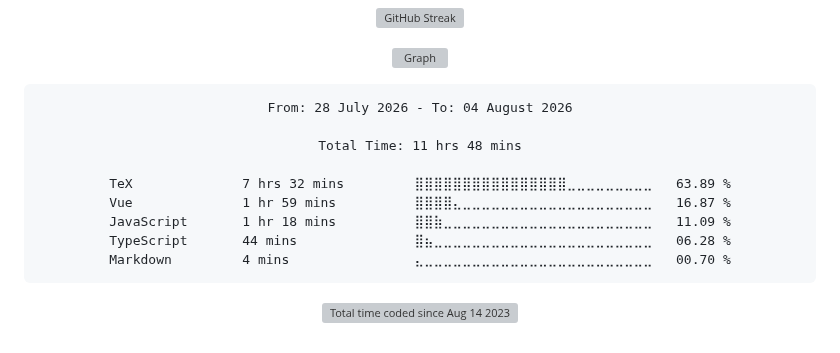
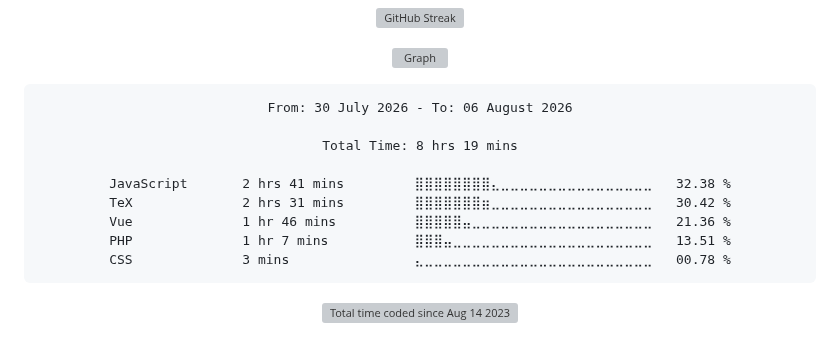
Before and after one commit to Ftthreign/Ftthreign, a Markdown page: README.md, the part around the change. Drawn GitHub-style; folded sections open; grey boxes are pictures that could not be loaded.

Commit message:
Updated waka-readme graph with new metrics

````diff
--- a/README.md
+++ b/README.md
@@ -39,15 +39,15 @@
 <!--START_SECTION:waka-->
 
 ```txt
-From: 28 July 2026 - To: 04 August 2026
+From: 30 July 2026 - To: 06 August 2026
 
-Total Time: 11 hrs 48 mins
+Total Time: 8 hrs 19 mins
 
-TeX              7 hrs 32 mins         ⣿⣿⣿⣿⣿⣿⣿⣿⣿⣿⣿⣿⣿⣿⣿⣿⣀⣀⣀⣀⣀⣀⣀⣀⣀   63.89 %
-Vue              1 hr 59 mins          ⣿⣿⣿⣿⣄⣀⣀⣀⣀⣀⣀⣀⣀⣀⣀⣀⣀⣀⣀⣀⣀⣀⣀⣀⣀   16.87 %
-JavaScript       1 hr 18 mins          ⣿⣿⣷⣀⣀⣀⣀⣀⣀⣀⣀⣀⣀⣀⣀⣀⣀⣀⣀⣀⣀⣀⣀⣀⣀   11.09 %
-TypeScript       44 mins               ⣿⣦⣀⣀⣀⣀⣀⣀⣀⣀⣀⣀⣀⣀⣀⣀⣀⣀⣀⣀⣀⣀⣀⣀⣀   06.28 %
-Markdown         4 mins                ⣄⣀⣀⣀⣀⣀⣀⣀⣀⣀⣀⣀⣀⣀⣀⣀⣀⣀⣀⣀⣀⣀⣀⣀⣀   00.70 %
+JavaScript       2 hrs 41 mins         ⣿⣿⣿⣿⣿⣿⣿⣿⣄⣀⣀⣀⣀⣀⣀⣀⣀⣀⣀⣀⣀⣀⣀⣀⣀   32.38 %
+TeX              2 hrs 31 mins         ⣿⣿⣿⣿⣿⣿⣿⣶⣀⣀⣀⣀⣀⣀⣀⣀⣀⣀⣀⣀⣀⣀⣀⣀⣀   30.42 %
+Vue              1 hr 46 mins          ⣿⣿⣿⣿⣿⣤⣀⣀⣀⣀⣀⣀⣀⣀⣀⣀⣀⣀⣀⣀⣀⣀⣀⣀⣀   21.36 %
+PHP              1 hr 7 mins           ⣿⣿⣿⣤⣀⣀⣀⣀⣀⣀⣀⣀⣀⣀⣀⣀⣀⣀⣀⣀⣀⣀⣀⣀⣀   13.51 %
+CSS              3 mins                ⣄⣀⣀⣀⣀⣀⣀⣀⣀⣀⣀⣀⣀⣀⣀⣀⣀⣀⣀⣀⣀⣀⣀⣀⣀   00.78 %
 ```
 
 <!--END_SECTION:waka-->
````
